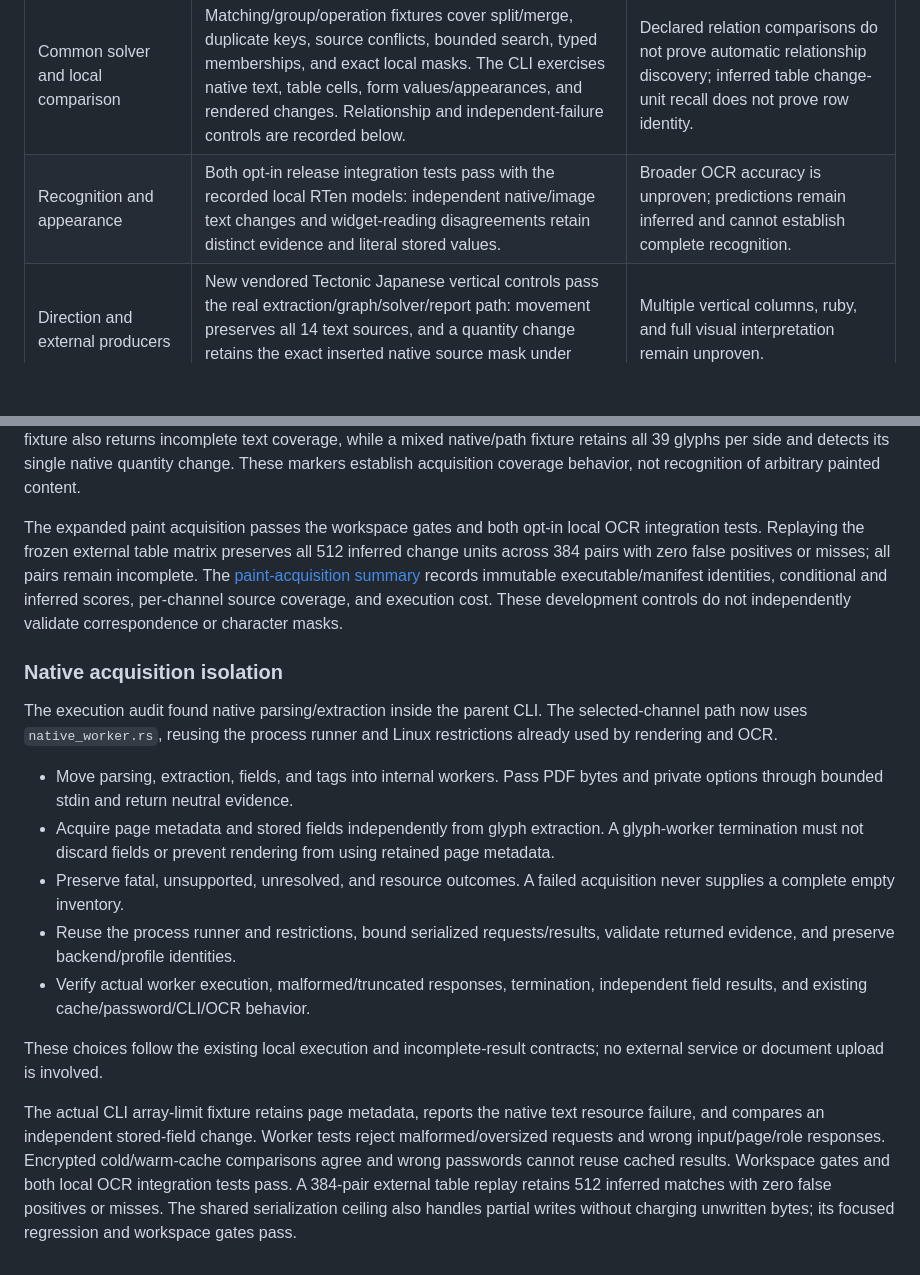
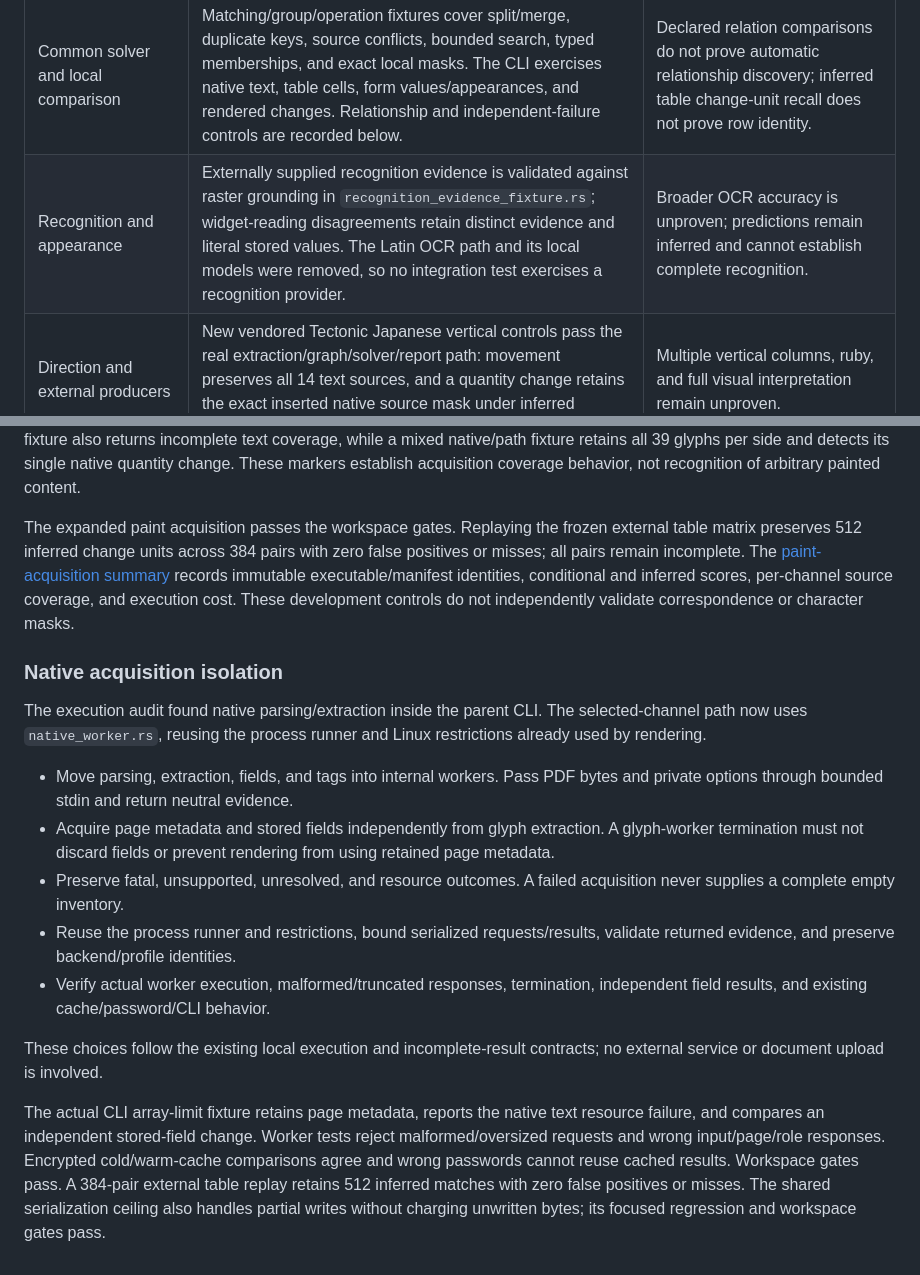
Before and after one commit to hayatosc/pdfdelta, a Markdown page: IMPLEMENTATION_PLAN.md, 2 parts joined by grey strips. GitHub-like rendering; blank space fills up the shorter version.

Commit message:
docs: remove removed-OCR integration claims from the migration ledger
The recognition row and verification prose still asserted that opt-in
local OCR integration tests pass, but the Latin OCR path and its model
dependencies were removed. Record the retained programmatic recognition
evidence and the bounded worker gates instead.

```diff
--- a/IMPLEMENTATION_PLAN.md
+++ b/IMPLEMENTATION_PLAN.md
@@ -112,7 +112,7 @@ Core module names below refer to
 | Evidence and selected-channel contract | `document/evidence.rs`, `native.rs`, `providers.rs`; workspace evidence fixtures and actual image-only CLI controls retain unknown channels and distinct native/rendered/structured references. Paint-order, outlined-text, and worker-failure controls are recorded below. | Unsupported visibility and recognition keep inventories incomplete; native extraction alone does not prove visible-content coverage. |
 | Reversible structure and correspondence feedback | Graph alternatives, shared grid installation, counterpart-axis refinement, and source dependencies are implemented. Eleven table fixtures and a frozen 384-pair external matrix cover mixed native blocks, border removal, header changes, swaps, and presentation changes. | General structural-model integration and broader segmentation interpretations are not established by that matrix. |
 | Common solver and local comparison | Matching/group/operation fixtures cover split/merge, duplicate keys, source conflicts, bounded search, typed memberships, and exact local masks. The CLI exercises native text, table cells, form values/appearances, and rendered changes. Relationship and independent-failure controls are recorded below. | Declared relation comparisons do not prove automatic relationship discovery; inferred table change-unit recall does not prove row identity. |
-| Recognition and appearance | Both opt-in release integration tests pass with the recorded local RTen models: independent native/image text changes and widget-reading disagreements retain distinct evidence and literal stored values. | Broader OCR accuracy is unproven; predictions remain inferred and cannot establish complete recognition. |
+| Recognition and appearance | Externally supplied recognition evidence is validated against raster grounding in `recognition_evidence_fixture.rs`; widget-reading disagreements retain distinct evidence and literal stored values. The Latin OCR path and its local models were removed, so no integration test exercises a recognition provider. | Broader OCR accuracy is unproven; predictions remain inferred and cannot establish complete recognition. |
 | Direction and external producers | New vendored Tectonic Japanese vertical controls pass the real extraction/graph/solver/report path: movement preserves all 14 text sources, and a quantity change retains the exact inserted native source mask under inferred correspondence. | Multiple vertical columns, ruby, and full visual interpretation remain unproven. |
 | Evaluation and final gates | Workspace tests, all-target Clippy, and formatting pass after the native-worker partial-write correction. The five initial native acceptance cases remain in the workspace suite. Dated frozen-corpus and worker-matrix captures are linked below; prose and OCR results are retained in the results README. | Captures identify their executable versions. The native regression is not a multi-channel evaluation, matrix inference is not whole-document completion, and unavailable measurements remain unavailable. |
 
@@ -160,10 +160,9 @@ a mixed native/path fixture retains all 39 glyphs per side and detects its singl
 native quantity change. These markers establish acquisition coverage behavior,
 not recognition of arbitrary painted content.
 
-The expanded paint acquisition passes the workspace gates and both opt-in local
-OCR integration tests. Replaying the frozen external table matrix preserves all
-512 inferred change units across 384 pairs with zero false positives or misses;
-all pairs remain incomplete. The
+The expanded paint acquisition passes the workspace gates. Replaying the frozen
+external table matrix preserves 512 inferred change units across 384 pairs with
+zero false positives or misses; all pairs remain incomplete. The
 [paint-acquisition summary](benchmark/realworld/results/2026-09-09-paint-acquisition.json)
 records immutable executable/manifest identities, conditional and inferred scores,
 per-channel source coverage, and execution cost. These development controls do
@@ -173,7 +172,7 @@ not independently validate correspondence or character masks.
 
 The execution audit found native parsing/extraction inside the parent CLI. The
 selected-channel path now uses `native_worker.rs`, reusing the process runner
-and Linux restrictions already used by rendering and OCR.
+and Linux restrictions already used by rendering.
 
 - Move parsing, extraction, fields, and tags into internal workers. Pass PDF
   bytes and private options through bounded stdin and return neutral evidence.
@@ -185,7 +184,7 @@ and Linux restrictions already used by rendering and OCR.
 - Reuse the process runner and restrictions, bound serialized requests/results,
   validate returned evidence, and preserve backend/profile identities.
 - Verify actual worker execution, malformed/truncated responses, termination,
-  independent field results, and existing cache/password/CLI/OCR behavior.
+  independent field results, and existing cache/password/CLI behavior.
 
 These choices follow the existing local execution and incomplete-result
 contracts; no external service or document upload is involved.
@@ -194,7 +193,7 @@ The actual CLI array-limit fixture retains page metadata, reports the native tex
 resource failure, and compares an independent stored-field change. Worker tests
 reject malformed/oversized requests and wrong input/page/role responses. Encrypted
 cold/warm-cache comparisons agree and wrong passwords cannot reuse cached results.
-Workspace gates and both local OCR integration tests pass. A 384-pair external
-table replay retains 512 inferred matches with zero false positives or misses.
+Workspace gates pass. A 384-pair external table replay retains 512 inferred
+matches with zero false positives or misses.
 The shared serialization ceiling also handles partial writes without charging
 unwritten bytes; its focused regression and workspace gates pass.
```
